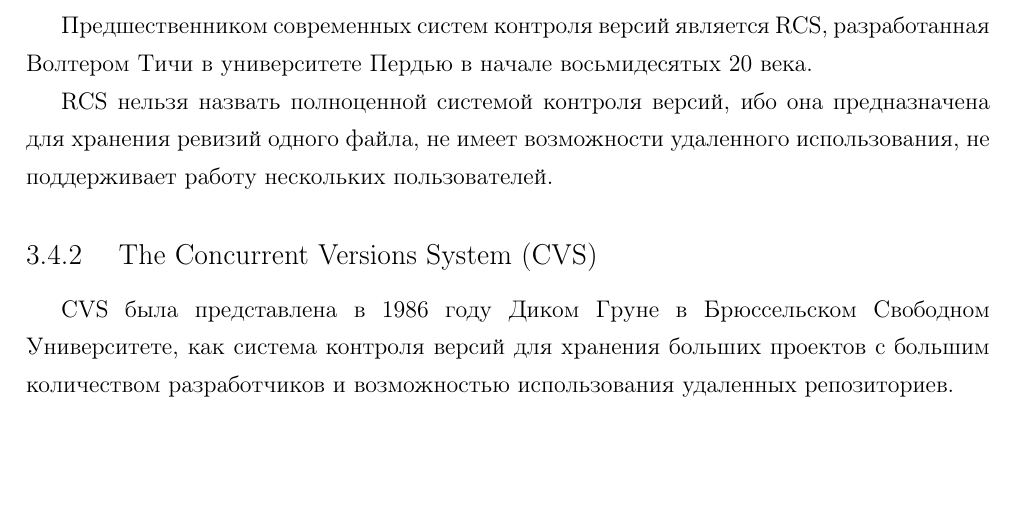
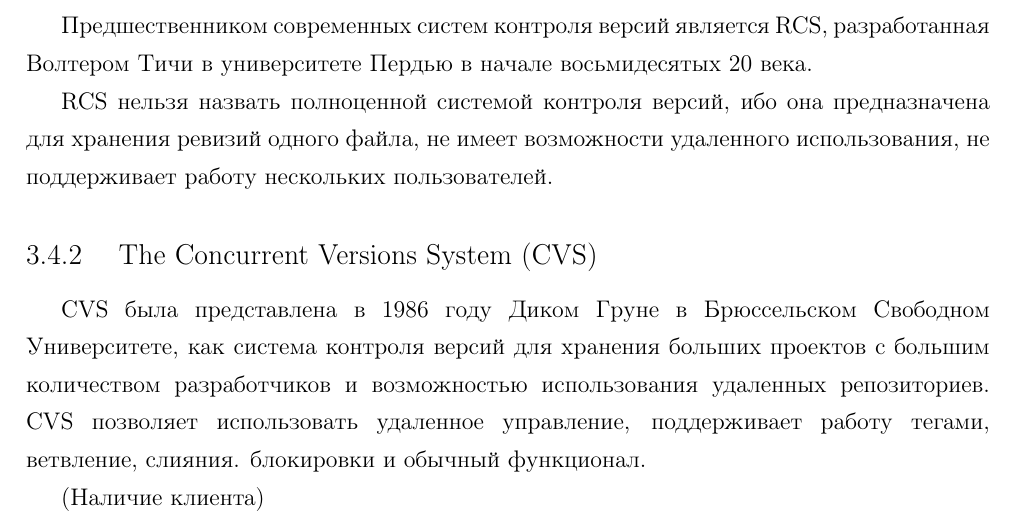
Before and after one commit to ViGo5190/rspu-english, a LaTeX document (ref/eng.tex, which reads ref/part3.tex): part of page 24 of 25, cut so that both start at the same text, the shorter picture padded with empty space. Compiled offline with pdfLaTeX; a LaTeX package or settings file that is missing is left out.

Commit message:
part3; a

```diff
--- a/ref/part3.tex
+++ b/ref/part3.tex
@@ -143,7 +143,9 @@
 
 \subsection{ The Concurrent Versions System (CVS) } \label{sect3_4_1}
 
-CVS была представлена в 1986 году Диком Груне в Брюссельском Свободном Университете, как система контроля версий для хранения больших проектов с большим количеством разработчиков и возможностью использования удаленных репозиториев.
+CVS была представлена в 1986 году Диком Груне в Брюссельском Свободном Университете, как система контроля версий для хранения больших проектов с большим количеством разработчиков и возможностью использования удаленных репозиториев.  CVS позволяет использовать удаленное управление, поддерживает работу  тегами, ветвление, слияния. блокировки и обычный функционал.
+
+\textbf(Наличие клиента)
 
 
 
```
